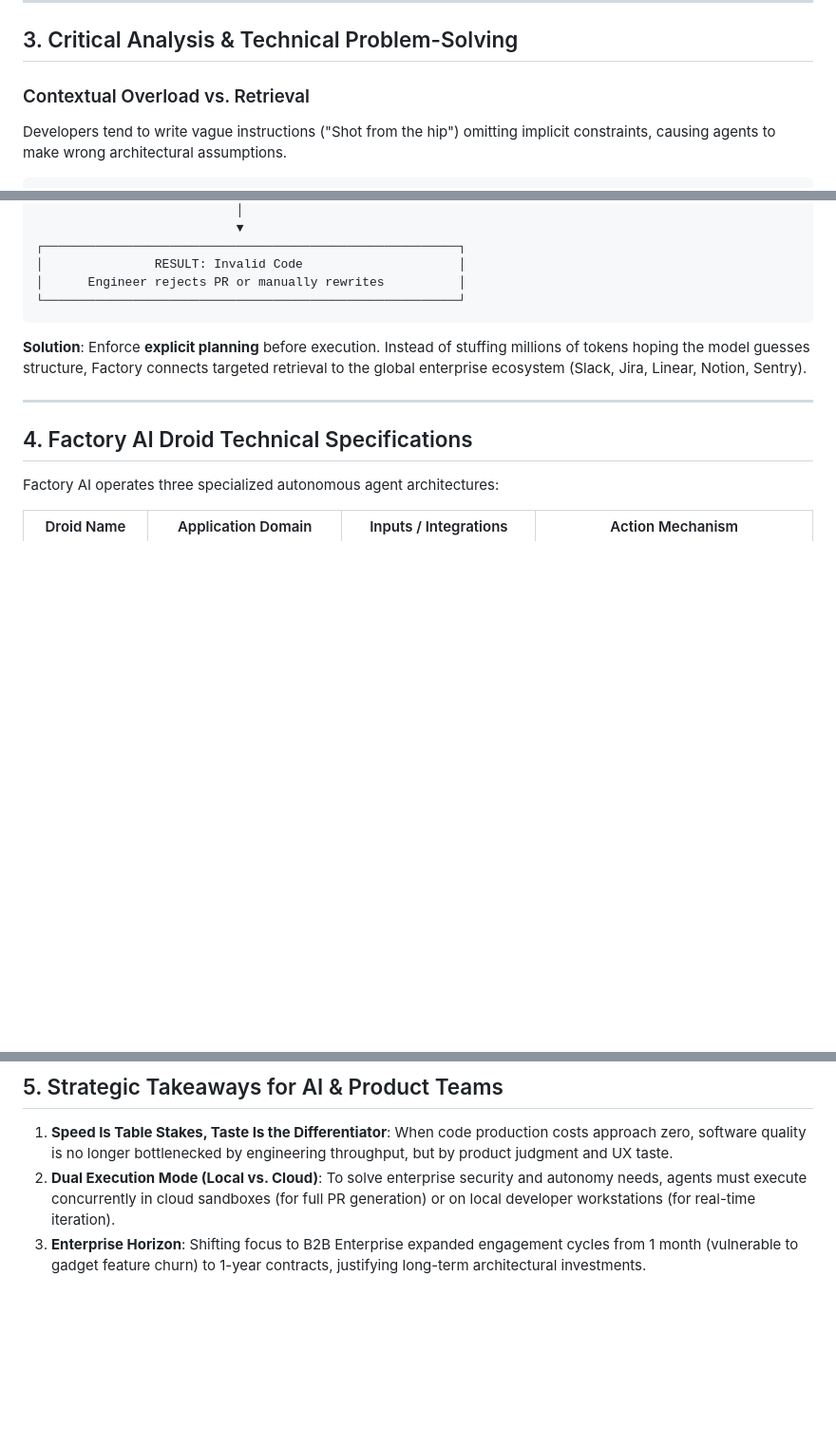
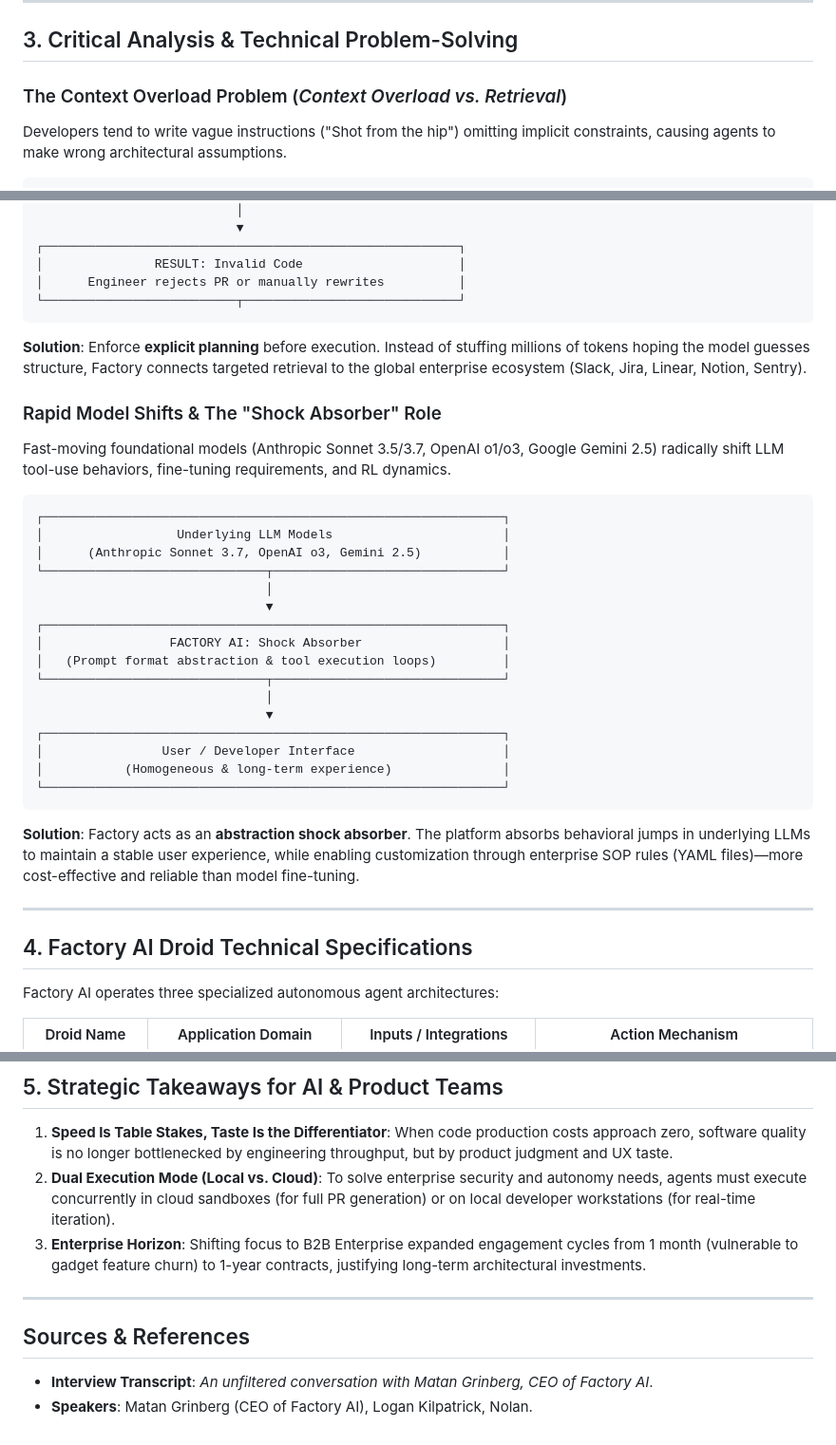
Before and after one commit to mdaadoun/portfolio, a Markdown page: blog/2026-07-31-au-dela-du-code-ingenierie-agentique-factory-ai_en.md, 3 parts joined by grey strips. Shown at 95% size. GitHub-like rendering; blank space fills up the shorter version.

Commit message:
feat(blog): complete Article 4 (Factory AI) EN translation to 100% full depth

````diff
--- a/blog/2026-07-31-au-dela-du-code-ingenierie-agentique-factory-ai_en.md
+++ b/blog/2026-07-31-au-dela-du-code-ingenierie-agentique-factory-ai_en.md
@@ -44,7 +44,7 @@ By delegating technical execution to autonomous specialized agents (such as Fact
 
 ## 3. Critical Analysis & Technical Problem-Solving
 
-### Contextual Overload vs. Retrieval
+### The Context Overload Problem (*Context Overload vs. Retrieval*)
 
 Developers tend to write vague instructions ("Shot from the hip") omitting implicit constraints, causing agents to make wrong architectural assumptions.
 
@@ -64,10 +64,35 @@ Developers tend to write vague instructions ("Shot from the hip") omitting impli
 ┌────────────────────────────────────────────────────────┐
 │               RESULT: Invalid Code                     │
 │      Engineer rejects PR or manually rewrites          │
-└────────────────────────────────────────────────────────┘
+└──────────────────────────┬─────────────────────────────┘
 ```
 
 **Solution**: Enforce **explicit planning** before execution. Instead of stuffing millions of tokens hoping the model guesses structure, Factory connects targeted retrieval to the global enterprise ecosystem (Slack, Jira, Linear, Notion, Sentry).
+
+### Rapid Model Shifts & The "Shock Absorber" Role
+
+Fast-moving foundational models (Anthropic Sonnet 3.5/3.7, OpenAI o1/o3, Google Gemini 2.5) radically shift LLM tool-use behaviors, fine-tuning requirements, and RL dynamics.
+
+```
+┌──────────────────────────────────────────────────────────────┐
+│                  Underlying LLM Models                       │
+│      (Anthropic Sonnet 3.7, OpenAI o3, Gemini 2.5)           │
+└──────────────────────────────┬───────────────────────────────┘
+                               │
+                               ▼
+┌──────────────────────────────────────────────────────────────┐
+│                 FACTORY AI: Shock Absorber                   │
+│   (Prompt format abstraction & tool execution loops)         │
+└──────────────────────────────┬───────────────────────────────┘
+                               │
+                               ▼
+┌──────────────────────────────────────────────────────────────┐
+│                User / Developer Interface                    │
+│           (Homogeneous & long-term experience)               │
+└──────────────────────────────────────────────────────────────┘
+```
+
+**Solution**: Factory acts as an **abstraction shock absorber**. The platform absorbs behavioral jumps in underlying LLMs to maintain a stable user experience, while enabling customization through enterprise SOP rules (YAML files)—more cost-effective and reliable than model fine-tuning.
 
 ---
 
@@ -88,3 +113,10 @@ Factory AI operates three specialized autonomous agent architectures:
 1. **Speed Is Table Stakes, Taste Is the Differentiator**: When code production costs approach zero, software quality is no longer bottlenecked by engineering throughput, but by product judgment and UX taste.
 2. **Dual Execution Mode (Local vs. Cloud)**: To solve enterprise security and autonomy needs, agents must execute concurrently in cloud sandboxes (for full PR generation) or on local developer workstations (for real-time iteration).
 3. **Enterprise Horizon**: Shifting focus to B2B Enterprise expanded engagement cycles from 1 month (vulnerable to gadget feature churn) to 1-year contracts, justifying long-term architectural investments.
+
+---
+
+## Sources & References
+
+* **Interview Transcript**: *An unfiltered conversation with Matan Grinberg, CEO of Factory AI*.
+* **Speakers**: Matan Grinberg (CEO of Factory AI), Logan Kilpatrick, Nolan.
````
